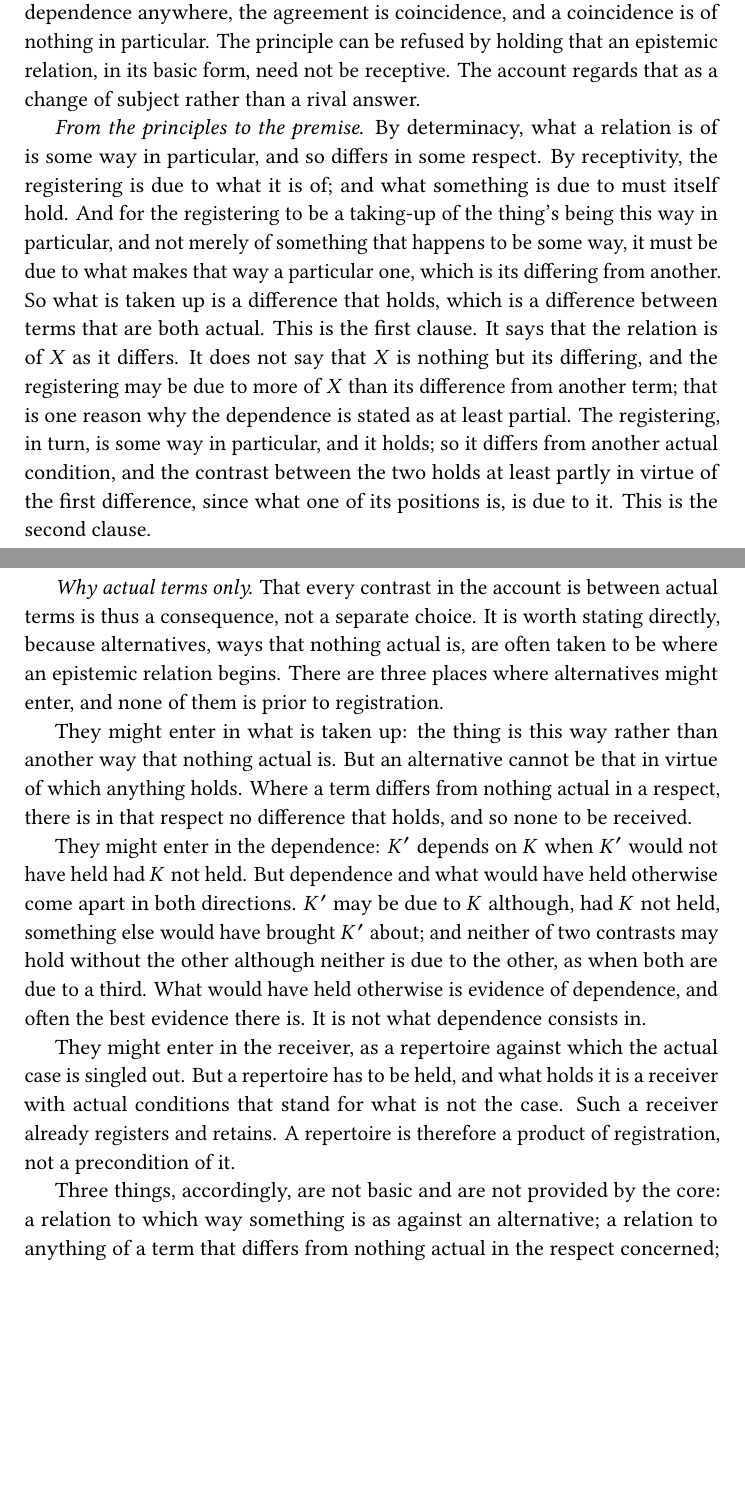
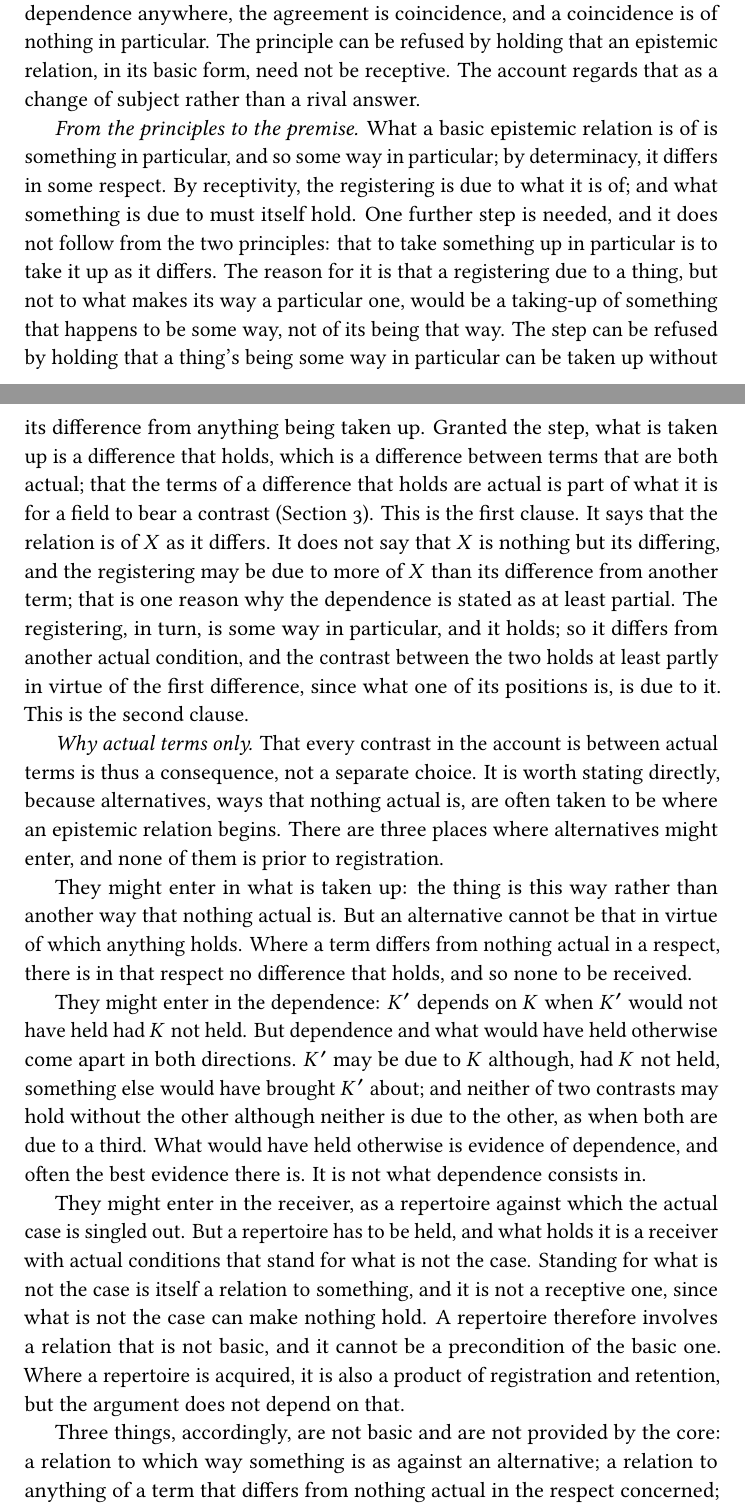
Before and after one commit to masinov/information_theory, a LaTeX document (minimal_epistemic_core/latex/epistemic_core.tex): two parts of pages 4 and 5 of 20, joined at a grey line, cut so that both start at the same text, the shorter picture padded with empty space. The pictures show the PDF file minimal_epistemic_core/latex/epistemic_core.pdf that the author committed with the source.

Commit message:
Minimal epistemic core: audit after the slip in the abstract; seven corrections
The step from differing to being taken up as differing is an assumption, not a
consequence; the repertoire argument rests on standing-for, not on acquisition;
the starting assumption is restored to the table. organon: Test-audit-1.

Co-Authored-By: Claude Fable 5.2 <noreply@anthropic.com>

```diff
--- a/minimal_epistemic_core/latex/epistemic_core.tex
+++ b/minimal_epistemic_core/latex/epistemic_core.tex
@@ -108,4 +108,3 @@
   \noindent{\scshape abstract.}\enspace
   This paper states the minimal structure of the basic form of any epistemic relation: the
   relation in which something is perceived, or taken up in any way, prior to concepts and
-  descriptions, whatever the domain in which it is realized. It rests on two principles. The first
@@ -119,3 +121,4 @@
+  not basic.
   Registration is then defined in a strictly structural sense that presupposes neither
   understanding, nor representation, nor order, nor a pairing of terms, nor a knowing subject. The
   account uses two notions without analysing them, a field's bearing a contrast and one contrast's
@@ -212,5 +215,3 @@ perceived or taken up, as distinct from one in which it is described or judged.
 that every basic epistemic relation has that structure; the converse is not claimed, and
 Section~\ref{sec:real} shows that it is false.
 
-The premise follows from two principles. Each is stated, with the reason for holding it and the
-point at which it can be refused.
@@ -243,12 +247,16 @@ coincidence is of nothing in particular. The principle can be refused by holding
 relation, in its basic form, need not be receptive. The account regards that as a change of subject
 rather than a rival answer.
 
-\emph{From the principles to the premise.} By determinacy, what a relation is of is some way in
-particular, and so differs in some respect. By receptivity, the registering is due to what it is of;
-and what something is due to must itself hold. And for the registering to be a taking-up of the thing's being this way in particular, and not
-merely of something that happens to be some way, it must be due to what makes that way a particular
-one, which is its differing from another. So what is taken up is a difference that holds, which is a
-difference between terms that are both actual. This is the first clause. It says that the relation
+\emph{From the principles to the premise.} What a basic epistemic relation is of is something in
+particular, and so some way in particular; by determinacy, it differs in some respect. By receptivity, the registering is due to what it is of;
+and what something is due to must itself hold. One further step is needed, and it does not follow from the two principles: that to take
+something up in particular is to take it up as it differs. The reason for it is that a registering
+due to a thing, but not to what makes its way a particular one, would be a taking-up of something
+that happens to be some way, not of its being that way. The step can be refused by holding that a
+thing's being some way in particular can be taken up without its difference from anything being
+taken up. Granted the step, what is taken up is a difference that holds, which is a difference
+between terms that are both actual; that the terms of a difference that holds are actual is part of
+what it is for a field to bear a contrast (Section~\ref{sec:diff}). This is the first clause. It says that the relation
 is of $X$ as it differs. It does not say that $X$ is nothing but its differing, and the registering
 may be due to more of $X$ than its difference from another term; that is one reason why the
 dependence is stated as at least partial. The registering, in turn, is some way in particular, and
@@ -275,8 +283,11 @@ there is. It is not what dependence consists in.
 
 They might enter in the receiver, as a repertoire against which the actual case is singled out. But
 a repertoire has to be held, and what holds it is a receiver with actual conditions that stand for
-what is not the case. Such a receiver already registers and retains. A repertoire is therefore a
-product of registration, not a precondition of it.
+what is not the case. Standing for what is not the case is itself a relation to something, and it is
+not a receptive one, since what is not the case can make nothing hold. A repertoire therefore
+involves a relation that is not basic, and it cannot be a precondition of the basic one. Where a
+repertoire is acquired, it is also a product of registration and retention, but the argument does
+not depend on that.
 
 Three things, accordingly, are not basic and are not provided by the core: a relation to which way
 something is as against an alternative; a relation to anything of a term that differs from nothing
@@ -711,7 +722,7 @@ informational content is defined by conditional probabilities over such alternat
 knowledge as the elimination of alternatives \autocite{dretske1970,lewis1996,schaffer2004};
 counterfactual and interventionist analyses of dependence share the same structure
 \autocite{lewis1973,woodward2003}.} The core admits no such set, since it would require
-a repertoire of possibilities, held in \F, in \R, or elsewhere, which is a product of registration and not a precondition of it
+a repertoire of possibilities, held in \F, in \R, or elsewhere, which involves a relation that is not basic
 (Section~\ref{sec:prem}). How registration of which way \F{} is can be built from contrasts between actual
 terms is left to a later stage. It will need at least a pairing
 of terms with conditions, which (C) does not include.
@@ -754,8 +765,8 @@ of the core concern what the dependence relates when it holds, not how it is fou
 the base of the epistemic is not itself epistemic. Wherever a difference in one respect is due to a
 difference in another, there is a registration, and nobody would call the relation of a difference
 in colour to a difference in shade an epistemic one. This is not a defect of the schema; it is its
-main result. There is no primitive epistemic relation. An epistemic relation is an ordinary
-dependence of difference on difference, of a kind found everywhere, and what makes it epistemic lies
+main result. The core contains no relation that is epistemic by itself. In its basic form an epistemic
+relation is an ordinary dependence of difference on difference, of a kind found everywhere, and what makes it epistemic lies
 in what is built on that dependence: the singling out of one registered contrast, the pairing of
 terms, order, retention, and whatever further stages require.
 
@@ -811,7 +822,10 @@ leaves unestablished.
     \toprule
     \scshape item & \scshape kind & \scshape what it leaves unestablished \\
     \midrule
-        Determinacy: whatever is some way in particular differs, and the particularity of its way
+            That a basic epistemic relation is to something in particular
+      & Assumed; the starting point
+      & That any such relation occurs. \\
+    Determinacy: whatever is some way in particular differs, and the particularity of its way
     lies in that
       & Principle, asserted; what \enquote{in particular} is taken to require
       & Whether the other term is actual, which is settled by receptivity; whether a thing's
@@ -819,5 +833,4 @@ leaves unestablished.
     Receptivity: the registering is due to what it registers
       & Principle; marks out the relation analysed
       & That any such relation occurs. \\
-        (P1); (P2), stated exactly as (C); actual terms only
-      & Follow from the two principles
+            That to take something up in particular is to take it up as it differs
@@ -852,7 +869,8 @@ leaves unestablished.
   \end{tabularx}
 \end{table}
 
-The reconstruction rests on two principles and on two notions that it does not analyse. Its result
+The reconstruction rests on a starting assumption, two principles, one further step, and two
+notions that it does not analyse. Its result
 is that the basic form of an epistemic relation, in whatever domain it is realized, is a
 \emph{receptive dependence} of one contrast between actual terms on another, with target and
 receiver distinguished as positions within that dependence. The conditions are necessary with the
@@ -868,7 +886,7 @@ notation (Section~\ref{sec:art}); and a field's merely differing within itself,
 does not hold even partly in virtue of the target's contrast, is not a registration of anything in
 the target. For the rest, the core does not include, among the conditions of registration, a
 transfer from target to receiver, since the receiving contrast need neither resemble nor reproduce
-the articulation (Section~\ref{sec:reg}); a repertoire of alternatives, which is a product of registration
+the articulation (Section~\ref{sec:reg}); a repertoire of alternatives, which involves a relation that is not basic
 (Section~\ref{sec:prem}); time, or order of any kind, neither of which appears in
 the definition (Section~\ref{sec:order}); or a knowing subject, concepts, or representations, none
 of which figures in the premise or in what follows from it. That these are not among the conditions
@@ -878,8 +896,9 @@ the premise does not require them: wherever they are needed, they must enter as
 stated as such. Nor does the core exclude that a registered contrast depends in turn on the contrast
 that registers it; it describes that as registration in both directions (Section~\ref{sec:dep}).
 
-The account can be refused in principle at two points: at determinacy and at receptivity
-(Section~\ref{sec:prem}). A reader who accepts both but rejects the three arguments about
+The account can be refused in principle at the four points marked in Section~\ref{sec:prem}: the
+starting assumption, determinacy, receptivity, and the step from a thing's differing to its being
+taken up as it differs. A reader who accepts both but rejects the three arguments about
 alternatives keeps the two conditions, a difference and a dependence on it, and changes only their
 form. What the account leaves undone should be stated as plainly.
 First, the two notions on which it rests are bound by stated conditions but not analysed. The
```
Also changed, not shown: minimal_epistemic_core/frames.md (+1 -1 lines), organon/graph/mec/Arg-P.md (+3 -0 lines), organon/graph/mec/Arg-actual.md (+3 -0 lines), organon/graph/mec/Dec-principles.md (+3 -0 lines), organon/graph/mec/Test-audit-1.md (added, +24 -0 lines), minimal_epistemic_core/latex/epistemic_core.pdf, minimal_epistemic_core/latex/epistemic_core.tex (16 more changed lines).
